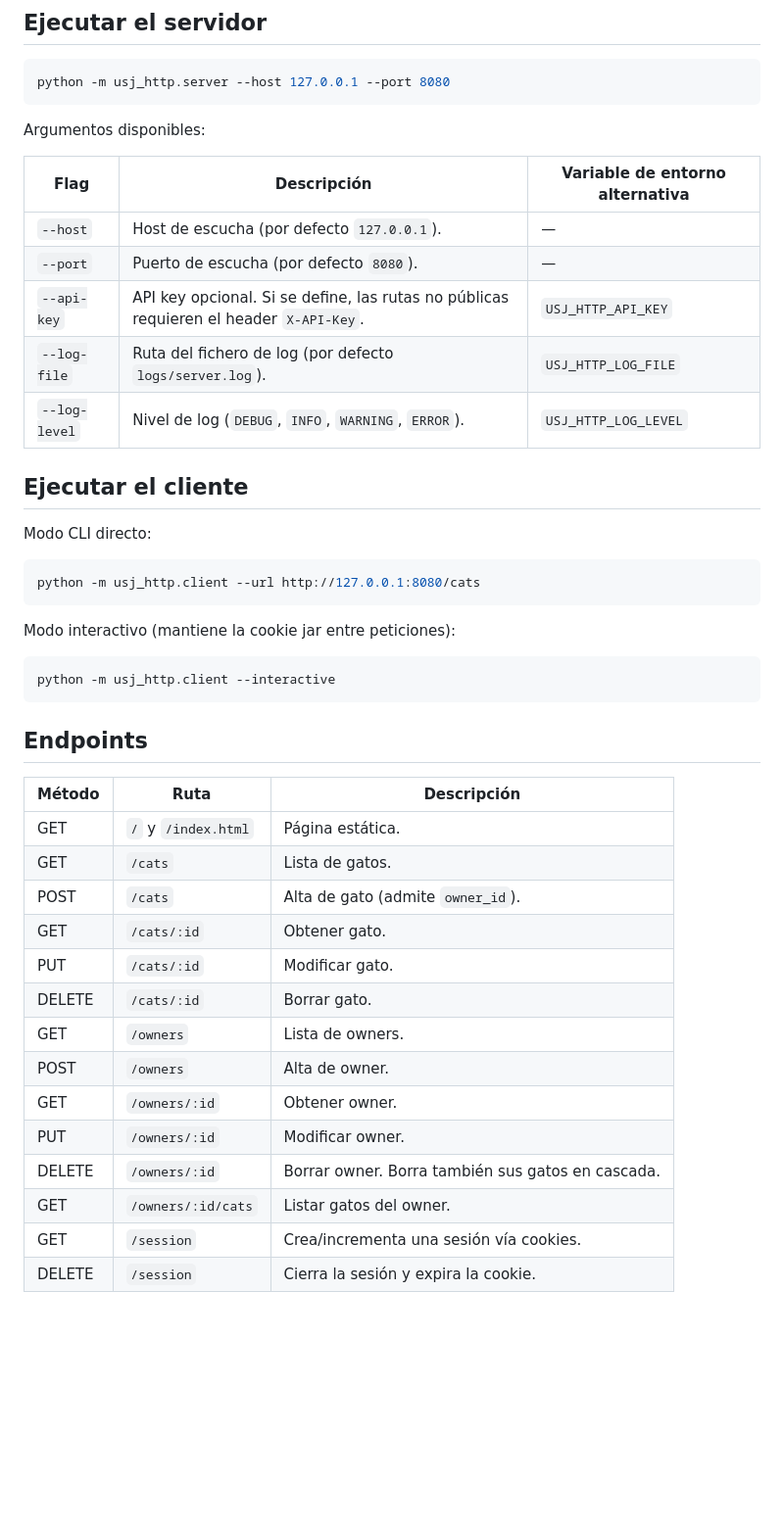
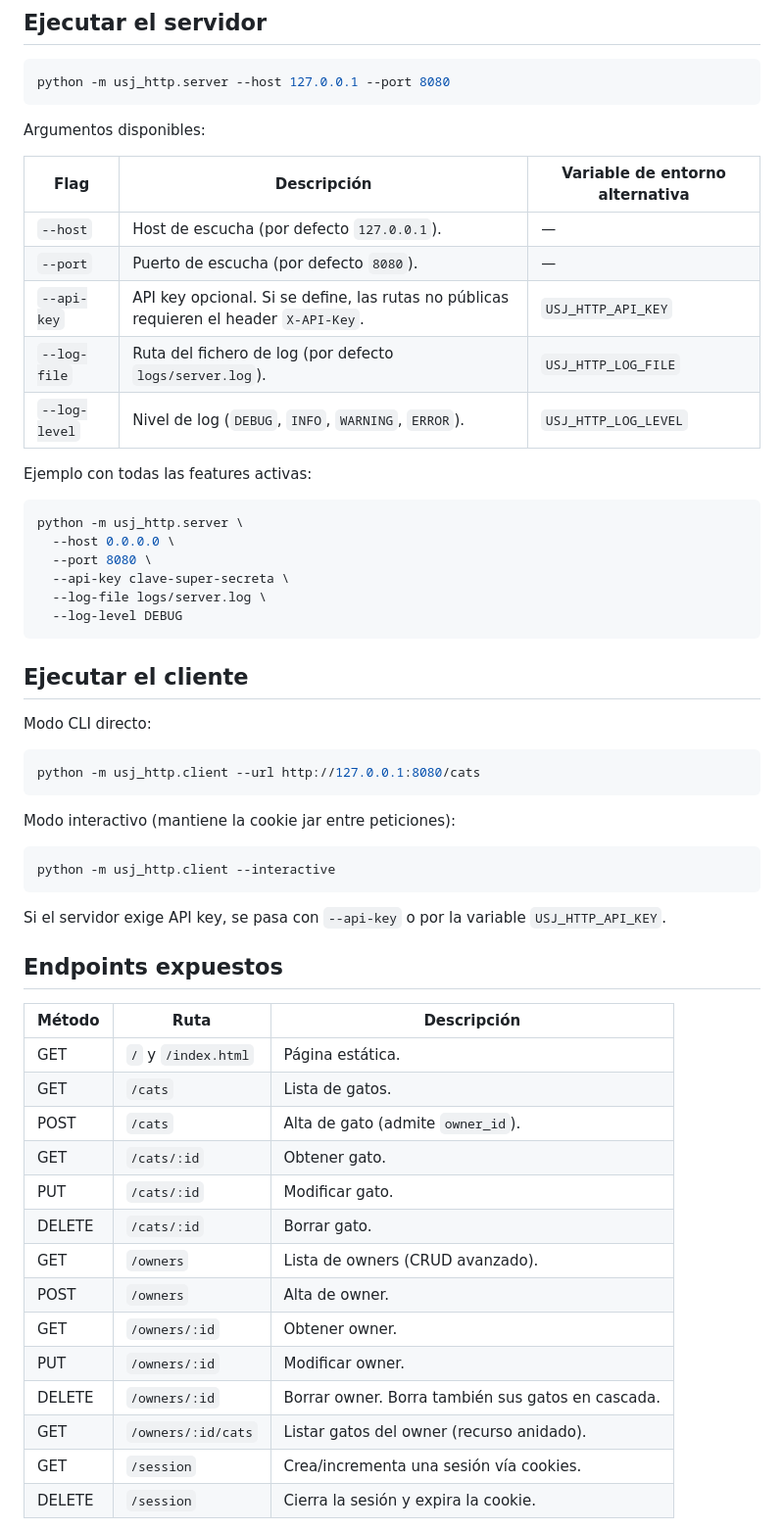
Before and after one commit to Angelote567/HTTP--Project, a Markdown page: README.md, the part around one of its changes. Shown at 98% size. Rendered like a GitHub page; blank space fills up the shorter version.

````diff
--- a/README.md
+++ b/README.md
@@ -24,13 +34,24 @@ python -m usj_http.server --host 127.0.0.1 --port 8080
 
 Argumentos disponibles:
 
-| Flag             | Descripción                                                                            | Variable de entorno alternativa |
-|------------------|----------------------------------------------------------------------------------------|---------------------------------|
-| `--host`         | Host de escucha (por defecto `127.0.0.1`).                                             | —                               |
-| `--port`         | Puerto de escucha (por defecto `8080`).                                                | —                               |
+| Flag             | Descripción                                                              | Variable de entorno alternativa |
+|------------------|--------------------------------------------------------------------------|---------------------------------|
+| `--host`         | Host de escucha (por defecto `127.0.0.1`).                               | —                               |
+| `--port`         | Puerto de escucha (por defecto `8080`).                                  | —                               |
 | `--api-key`      | API key opcional. Si se define, las rutas no públicas requieren el header `X-API-Key`. | `USJ_HTTP_API_KEY`              |
-| `--log-file`     | Ruta del fichero de log (por defecto `logs/server.log`).                               | `USJ_HTTP_LOG_FILE`             |
-| `--log-level`    | Nivel de log (`DEBUG`, `INFO`, `WARNING`, `ERROR`).                                    | `USJ_HTTP_LOG_LEVEL`            |
+| `--log-file`     | Ruta del fichero de log (por defecto `logs/server.log`).                 | `USJ_HTTP_LOG_FILE`             |
+| `--log-level`    | Nivel de log (`DEBUG`, `INFO`, `WARNING`, `ERROR`).                      | `USJ_HTTP_LOG_LEVEL`            |
+
+Ejemplo con todas las features activas:
+
+```bash
+python -m usj_http.server \
+  --host 0.0.0.0 \
+  --port 8080 \
+  --api-key clave-super-secreta \
+  --log-file logs/server.log \
+  --log-level DEBUG
+```
 
 ## Ejecutar el cliente
 
@@ -46,21 +67,24 @@ Modo interactivo (mantiene la cookie jar entre peticiones):
 python -m usj_http.client --interactive
 ```
 
-## Endpoints
+Si el servidor exige API key, se pasa con `--api-key` o por la variable `USJ_HTTP_API_KEY`.
 
-| Método | Ruta                       | Descripción                                       |
-|--------|----------------------------|---------------------------------------------------|
-| GET    | `/` y `/index.html`        | Página estática.                                  |
-| GET    | `/cats`                    | Lista de gatos.                                   |
-| POST   | `/cats`                    | Alta de gato (admite `owner_id`).                 |
-| GET    | `/cats/:id`                | Obtener gato.                                     |
-| PUT    | `/cats/:id`                | Modificar gato.                                   |
-| DELETE | `/cats/:id`                | Borrar gato.                                      |
-| GET    | `/owners`                  | Lista de owners.                                  |
-| POST   | `/owners`                  | Alta de owner.                                    |
-| GET    | `/owners/:id`              | Obtener owner.                                    |
-| PUT    | `/owners/:id`              | Modificar owner.                                  |
-| DELETE | `/owners/:id`              | Borrar owner. Borra también sus gatos en cascada. |
-| GET    | `/owners/:id/cats`         | Listar gatos del owner.                           |
-| GET    | `/session`                 | Crea/incrementa una sesión vía cookies.           |
-| DELETE | `/session`                 | Cierra la sesión y expira la cookie.              |
+## Endpoints expuestos
+
+| Método | Ruta                       | Descripción                                                  |
+|--------|----------------------------|--------------------------------------------------------------|
+| GET    | `/` y `/index.html`        | Página estática.                                            |
+| GET    | `/cats`                    | Lista de gatos.                                              |
+| POST   | `/cats`                    | Alta de gato (admite `owner_id`).                            |
+| GET    | `/cats/:id`                | Obtener gato.                                                |
+| PUT    | `/cats/:id`                | Modificar gato.                                              |
+| DELETE | `/cats/:id`                | Borrar gato.                                                 |
+| GET    | `/owners`                  | Lista de owners (CRUD avanzado).                             |
+| POST   | `/owners`                  | Alta de owner.                                               |
+| GET    | `/owners/:id`              | Obtener owner.                                               |
+| PUT    | `/owners/:id`              | Modificar owner.                                             |
+| DELETE | `/owners/:id`              | Borrar owner. Borra también sus gatos en cascada.            |
+| GET    | `/owners/:id/cats`         | Listar gatos del owner (recurso anidado).                    |
+| GET    | `/session`                 | Crea/incrementa una sesión vía cookies.                      |
+| DELETE | `/session`                 | Cierra la sesión y expira la cookie.                         |
+
````
Also changed, not shown: other parts of README.md (+62 -7 lines).
